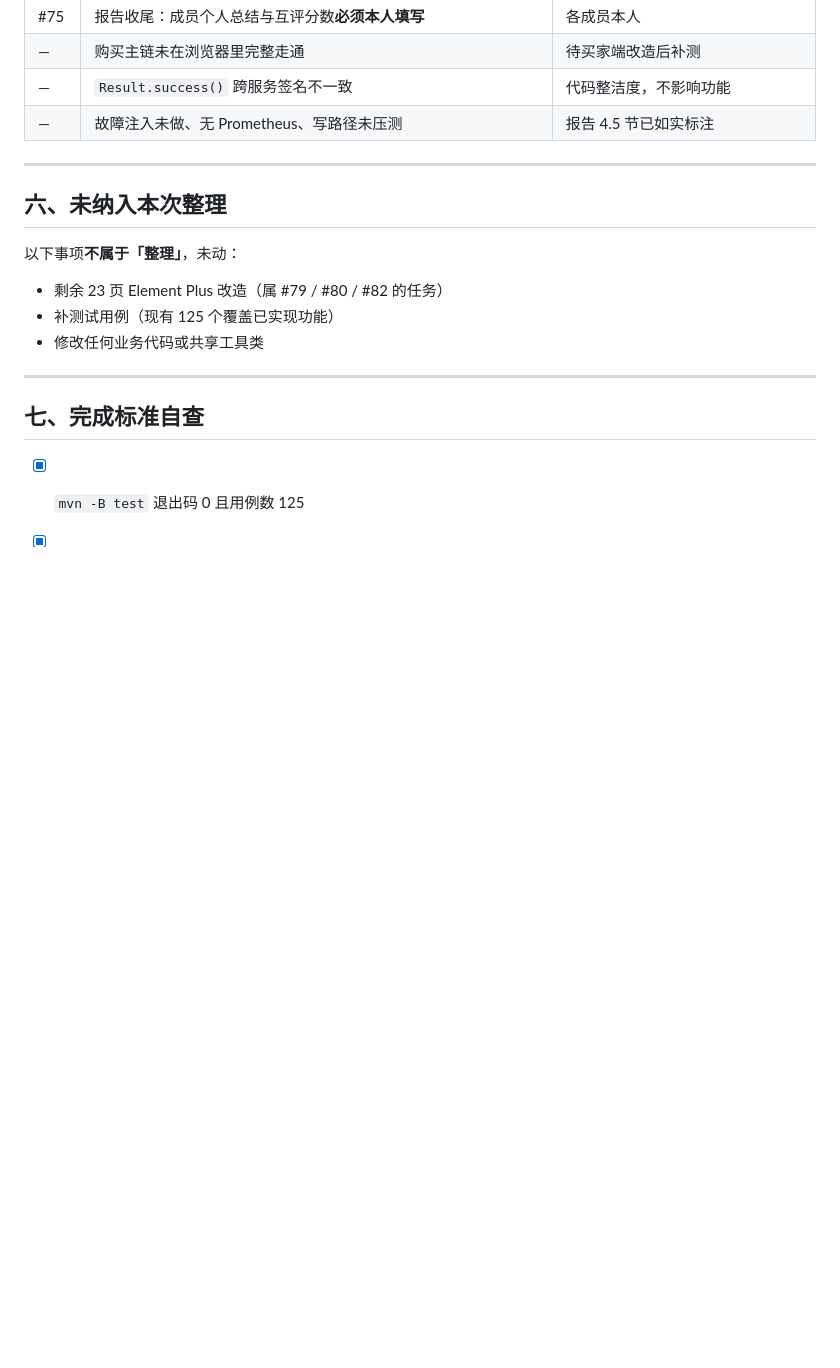
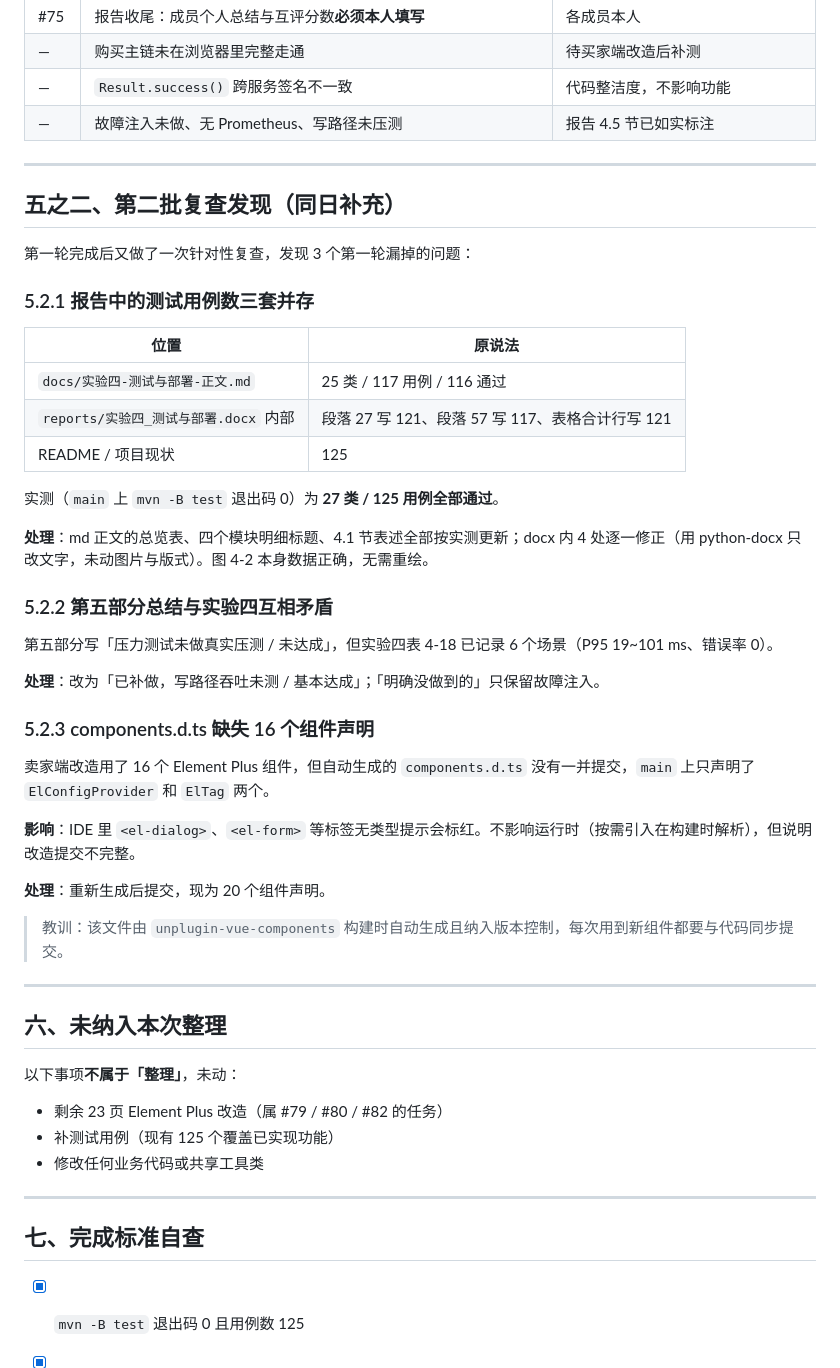
Before and after one commit to TheCryGirl/-, a Markdown page: docs/整理报告-20261101.md, the part around the change. Drawn GitHub-style; blank space fills up the shorter version.

Commit message:
docs: 整理报告补充第二批复查发现
第一轮整理后做了针对性复查，又发现 3 个漏掉的问题，已全部修正：

1. 测试用例数三套并存：md 正文 117/116、docx 内部 121 与 117 混用、
   README 125。实测为 27 类 125 用例全部通过，已统一。
2. 第五部分总结与实验四矛盾：前者说「压力测试未做」，后者表 4-18
   已记录 6 个场景。已改为「已补做，写路径吞吐未测」。
3. components.d.ts 缺 16 个组件声明：卖家端改造时未同步提交，IDE 会标红。
   已重新生成，从 2 个补到 20 个。

同时记录教训：该文件由 unplugin 构建时自动生成且纳入版本控制，
每次用到新组件都要与代码同步提交。

```diff
--- a/docs/整理报告-20261101.md
+++ b/docs/整理报告-20261101.md
@@ -138,6 +138,40 @@ docs/recheck
 
 ---
 
+## 五之二、第二批复查发现（同日补充）
+
+第一轮完成后又做了一次针对性复查，发现 3 个第一轮漏掉的问题：
+
+### 5.2.1 报告中的测试用例数三套并存
+
+| 位置 | 原说法 |
+| --- | --- |
+| `docs/实验四-测试与部署-正文.md` | 25 类 / 117 用例 / 116 通过 |
+| `reports/实验四_测试与部署.docx` 内部 | 段落 27 写 121、段落 57 写 117、表格合计行写 121 |
+| README / 项目现状 | 125 |
+
+实测（`main` 上 `mvn -B test` 退出码 0）为 **27 类 / 125 用例全部通过**。
+
+**处理**：md 正文的总览表、四个模块明细标题、4.1 节表述全部按实测更新；docx 内 4 处逐一修正（用 python-docx 只改文字，未动图片与版式）。图 4-2 本身数据正确，无需重绘。
+
+### 5.2.2 第五部分总结与实验四互相矛盾
+
+第五部分写「压力测试未做真实压测 / 未达成」，但实验四表 4-18 已记录 6 个场景（P95 19~101 ms、错误率 0）。
+
+**处理**：改为「已补做，写路径吞吐未测 / 基本达成」；「明确没做到的」只保留故障注入。
+
+### 5.2.3 components.d.ts 缺失 16 个组件声明
+
+卖家端改造用了 16 个 Element Plus 组件，但自动生成的 `components.d.ts` 没有一并提交，`main` 上只声明了 `ElConfigProvider` 和 `ElTag` 两个。
+
+**影响**：IDE 里 `<el-dialog>`、`<el-form>` 等标签无类型提示会标红。不影响运行时（按需引入在构建时解析），但说明改造提交不完整。
+
+**处理**：重新生成后提交，现为 20 个组件声明。
+
+> 教训：该文件由 `unplugin-vue-components` 构建时自动生成且纳入版本控制，每次用到新组件都要与代码同步提交。
+
+---
+
 ## 六、未纳入本次整理
 
 以下事项**不属于「整理」**，未动：
```
